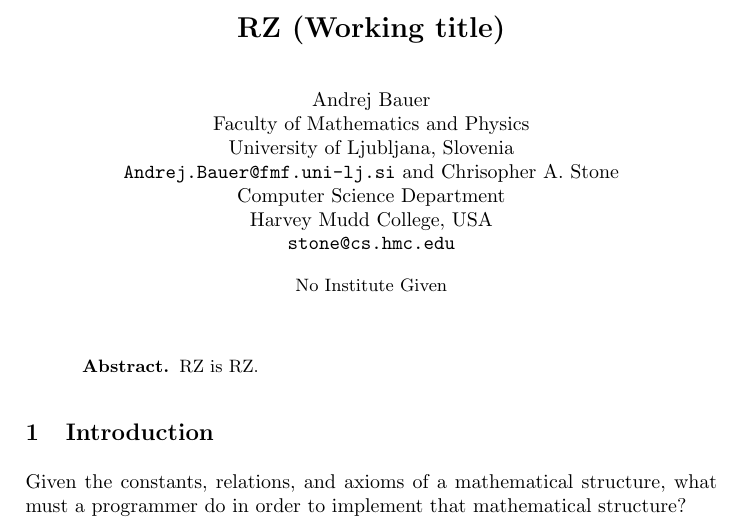
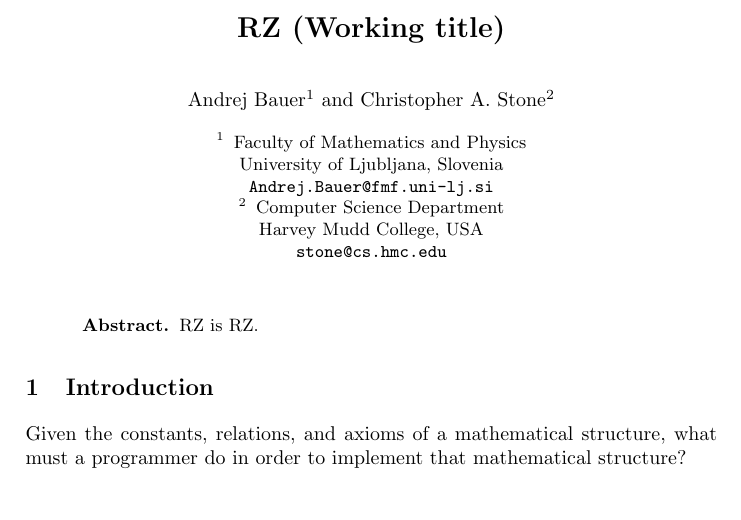
Before and after one commit to andrejbauer/rz, a LaTeX paper (doc/cie/cie.tex): part of page 1 of 8, cut so that both start at the same text, the shorter picture padded with empty space. Compiled offline with pdfLaTeX.

Commit message:
updated author info for llncs

```diff
--- a/doc/cie/cie.tex
+++ b/doc/cie/cie.tex
@@ -63,15 +63,17 @@
 \begin{document}
 \title{RZ (Working title)}
 \author{
-  Andrej Bauer\\
+  Andrej Bauer\inst{1} \and
+  Christopher A. Stone\inst{2}}
+
+\institute{
   Faculty of Mathematics and Physics\\
   University of Ljubljana, Slovenia\\
-  \texttt{Andrej.Bauer@fmf.uni-lj.si}
+  \email{Andrej.Bauer@fmf.uni-lj.si}
   \and
-  Chrisopher A. Stone\\
   Computer Science Department\\
   Harvey Mudd College, USA\\
-  \texttt{stone@cs.hmc.edu}
+  \email{stone@cs.hmc.edu}
 }
 \maketitle
 
```
